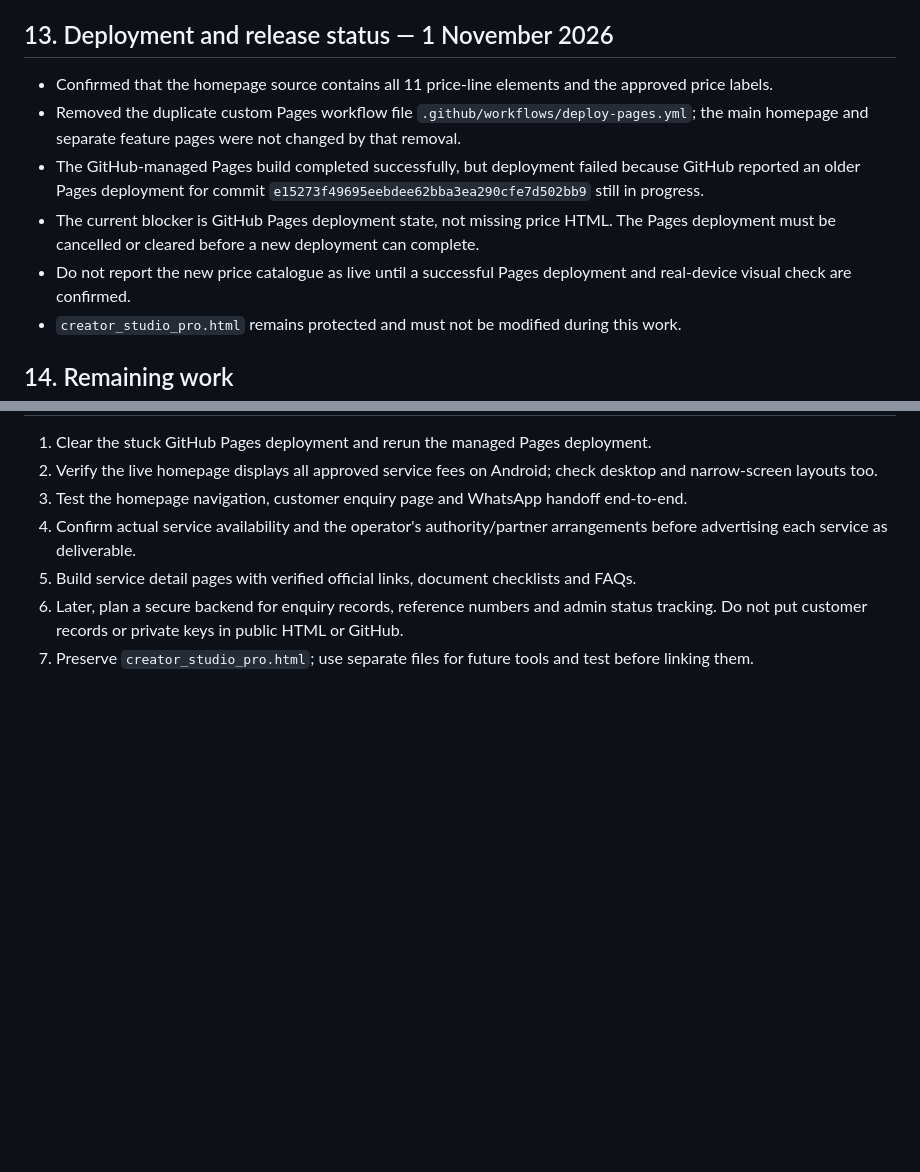
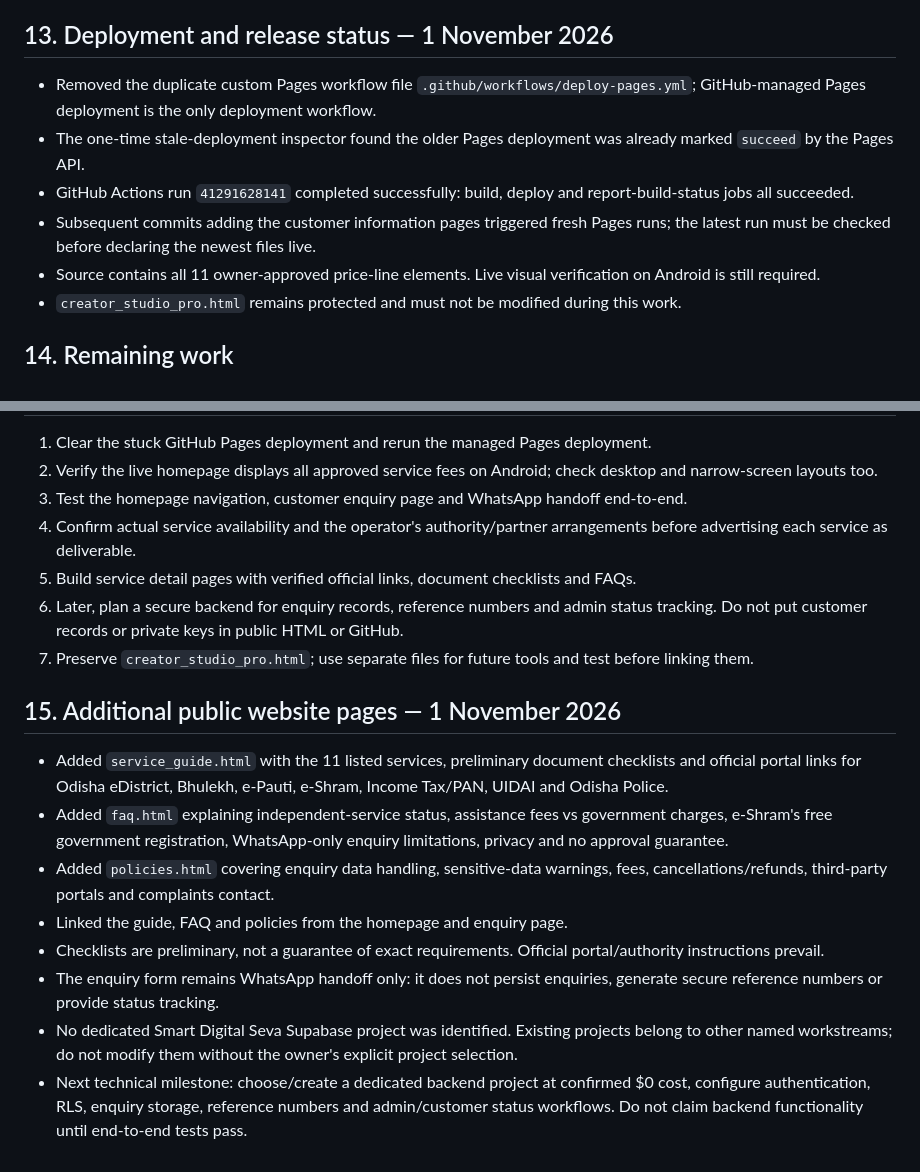
Before and after one commit to smartdigitalseva05-hash/Smartdigital-seva, a Markdown page: MASTER_PLAN.md, 2 parts joined by grey strips. GitHub-like rendering; blank space fills up the shorter version.

Commit message:
Update roadmap with completed public pages and backend blocker

```diff
--- a/MASTER_PLAN.md
+++ b/MASTER_PLAN.md
@@ -237,11 +237,11 @@ All displayed prices are Smart Digital Seva assistance fees, not government fees
 
 ## 13. Deployment and release status — 1 November 2026
 
-- Confirmed that the homepage source contains all 11 price-line elements and the approved price labels.
-- Removed the duplicate custom Pages workflow file `.github/workflows/deploy-pages.yml`; the main homepage and separate feature pages were not changed by that removal.
-- The GitHub-managed Pages build completed successfully, but deployment failed because GitHub reported an older Pages deployment for commit `e15273f49695eebdee62bba3ea290cfe7d502bb9` still in progress.
-- The current blocker is GitHub Pages deployment state, not missing price HTML. The Pages deployment must be cancelled or cleared before a new deployment can complete.
-- Do not report the new price catalogue as live until a successful Pages deployment and real-device visual check are confirmed.
+- Removed the duplicate custom Pages workflow file `.github/workflows/deploy-pages.yml`; GitHub-managed Pages deployment is the only deployment workflow.
+- The one-time stale-deployment inspector found the older Pages deployment was already marked `succeed` by the Pages API.
+- GitHub Actions run `41291628141` completed successfully: build, deploy and report-build-status jobs all succeeded.
+- Subsequent commits adding the customer information pages triggered fresh Pages runs; the latest run must be checked before declaring the newest files live.
+- Source contains all 11 owner-approved price-line elements. Live visual verification on Android is still required.
 - `creator_studio_pro.html` remains protected and must not be modified during this work.
 
 ## 14. Remaining work
@@ -253,3 +253,16 @@ All displayed prices are Smart Digital Seva assistance fees, not government fees
 5. Build service detail pages with verified official links, document checklists and FAQs.
 6. Later, plan a secure backend for enquiry records, reference numbers and admin status tracking. Do not put customer records or private keys in public HTML or GitHub.
 7. Preserve `creator_studio_pro.html`; use separate files for future tools and test before linking them.
+
+
+
+## 15. Additional public website pages — 1 November 2026
+
+- Added `service_guide.html` with the 11 listed services, preliminary document checklists and official portal links for Odisha eDistrict, Bhulekh, e-Pauti, e-Shram, Income Tax/PAN, UIDAI and Odisha Police.
+- Added `faq.html` explaining independent-service status, assistance fees vs government charges, e-Shram's free government registration, WhatsApp-only enquiry limitations, privacy and no approval guarantee.
+- Added `policies.html` covering enquiry data handling, sensitive-data warnings, fees, cancellations/refunds, third-party portals and complaints contact.
+- Linked the guide, FAQ and policies from the homepage and enquiry page.
+- Checklists are preliminary, not a guarantee of exact requirements. Official portal/authority instructions prevail.
+- The enquiry form remains WhatsApp handoff only: it does not persist enquiries, generate secure reference numbers or provide status tracking.
+- No dedicated Smart Digital Seva Supabase project was identified. Existing projects belong to other named workstreams; do not modify them without the owner's explicit project selection.
+- Next technical milestone: choose/create a dedicated backend project at confirmed $0 cost, configure authentication, RLS, enquiry storage, reference numbers and admin/customer status workflows. Do not claim backend functionality until end-to-end tests pass.
```
